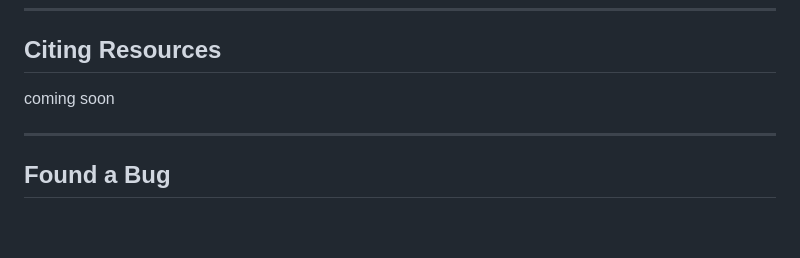
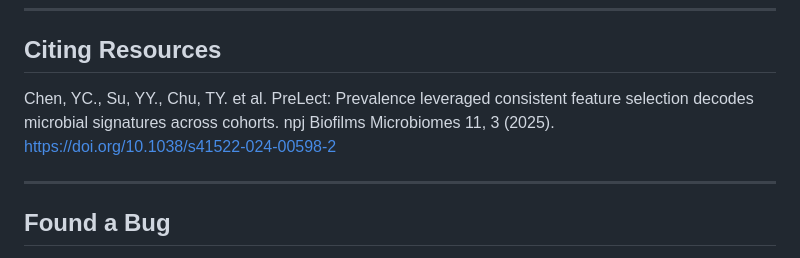
Before and after one commit to Wan-YuLin/PreLectR, a Markdown page: README.md, the part around the change. Rendered like a GitHub page; blank space fills up the shorter version.

```diff
--- a/README.md
+++ b/README.md
@@ -746,7 +746,7 @@ For more details, see the [LICENSE](LICENSE) file.
 
 ## Citing Resources
 
-coming soon
+Chen, YC., Su, YY., Chu, TY. et al. PreLect: Prevalence leveraged consistent feature selection decodes microbial signatures across cohorts. npj Biofilms Microbiomes 11, 3 (2025). https://doi.org/10.1038/s41522-024-00598-2
 
 ------------------------------------------------------------------------
 
```
